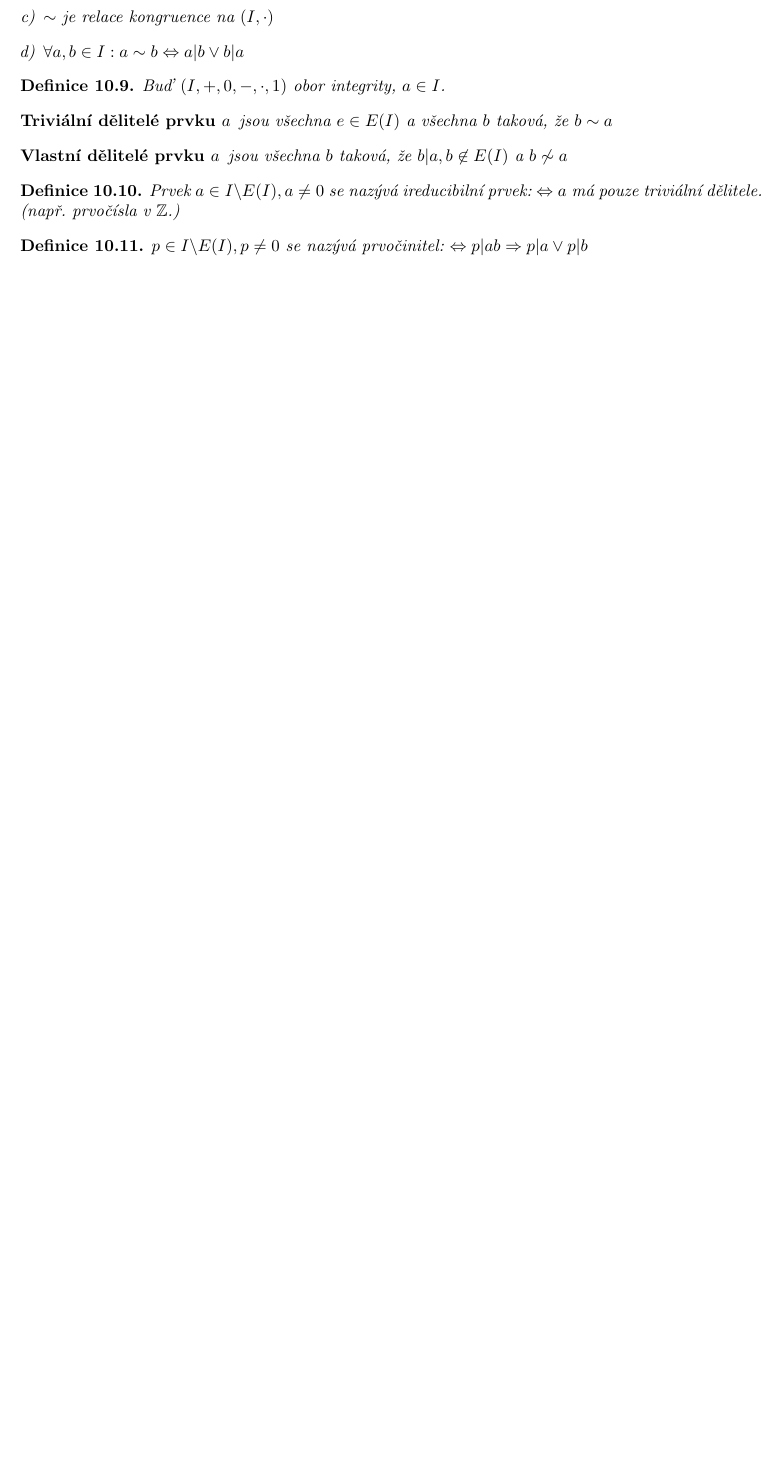
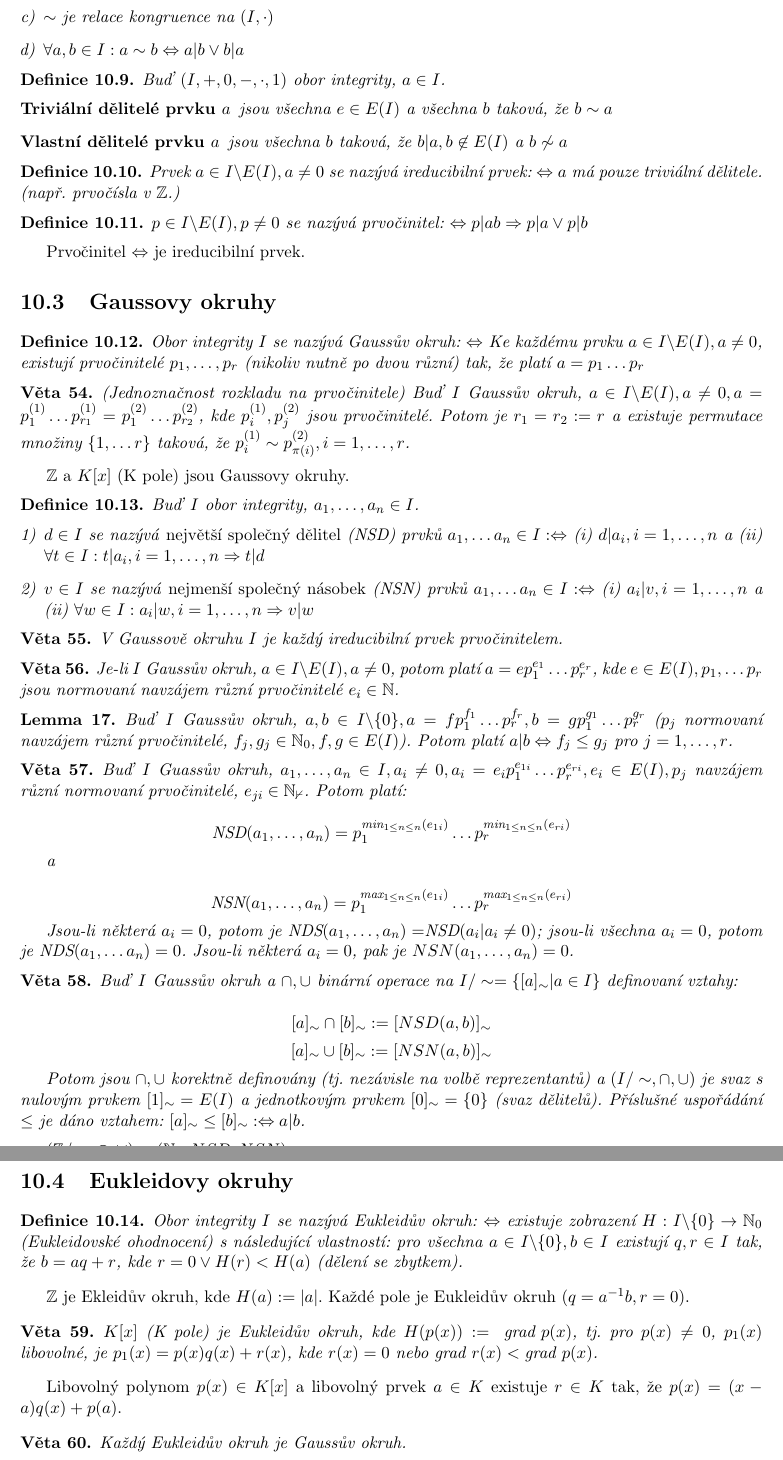
Before and after one commit to Jakuje/fit-isz-mpv, a LaTeX document (isz.tex): part of page 34 of 87 before the commit and two parts of pages 34 and 35 of 88 after it, the two joined at a grey line, cut so that both start at the same text, the shorter picture padded with empty space. Compiled offline with pdfLaTeX.

Commit message:
[10] Done

```diff
--- a/isz.tex
+++ b/isz.tex
@@ -1753,23 +1753,94 @@ Prvek $a \in I \backslash E(I), a \not= 0$ se nazývá ireducibilní prvek: $\Le
 $p \in I \backslash E(I), p \not= 0$ se nazývá prvočinitel: $\Leftrightarrow p|ab \Rightarrow p|a \lor p|b$
 \end{mydef}
 
-
-
-
-
-
-
-
-
-
-
-
-
-
-
-
-
-
+Prvočinitel $\Leftrightarrow$ je ireducibilní prvek.
+
+\section{Gaussovy okruhy}
+
+\begin{mydef}
+Obor integrity $I$ se nazývá Gaussův okruh: $\Leftrightarrow$ Ke každému prvku $a \in I \backslash E(I), a \not= 0$, existují prvočinitelé $p_1, \dots, p_r$ (nikoliv nutně po dvou různí) tak, že platí $a = p_1 \dots p_r$
+\end{mydef}
+
+\begin{veta}
+(Jednoznačnost rozkladu na prvočinitele) Buď $I$ Gaussův okruh, $a \in I \backslash E(I), a \not= 0, a = p_1^{(1)} \dots p_{r_1}^{(1)} = p_1^{(2)} \dots p_{r_2}^{(2)}$, kde $p_i^{(1)}, p_j^{(2)}$ jsou prvočinitelé. Potom je $r_1 = r_2 := r$ a existuje permutace množiny $\{1, \dots r\}$ taková, že $p_i^{(1)} \sim p_{\pi(i)}^{(2)}, i = 1, \dots, r$.
+\end{veta}
+
+$\mathbb{Z}$ a $K[x]$ (K pole) jsou Gaussovy okruhy.
+
+\begin{mydef}
+Buď $I$ obor integrity, $a_1, \dots, a_n \in I$.
+\begin{enumerate}[1)]
+	\item $d \in I$ se nazývá \emph{největší společný dělitel} (NSD) prvků $a_1, \dots a_n \in I: \Leftrightarrow$ (i) $d | a_i, i = 1, \dots, n$ a (ii) $\forall t \in I: t|a_i, i = 1, \dots, n \Rightarrow t | d$
+	\item $v \in I$ se nazývá \emph{nejmenší společný násobek} (NSN) prvků $a_1, \dots a_n \in I: \Leftrightarrow$ (i) $a_i | v, i = 1, \dots, n$ a (ii) $\forall w \in I: a_i | w, i = 1, \dots, n \Rightarrow v | w$
+\end{enumerate}
+\end{mydef}
+
+\begin{veta}
+V Gaussově okruhu $I$ je každý ireducibilní prvek prvočinitelem.
+\end{veta}
+
+\begin{veta}
+Je-li $I$ Gaussův okruh, $a \in I \backslash E(I), a \not=0$, potom platí $a = e p_1^{e_1} \dots p_r^{e_r}$, kde $e \in E(I), p_1, \dots p_r$ jsou normovaní navzájem různí prvočinitelé $e_i \in \mathbb{N}$.
+\end{veta}
+
+\begin{lemma}
+Buď $I$ Gaussův okruh, $a, b \in I \backslash \{0\}, a = fp_1^{f_1} \dots p_r^{f_r}, b = g p_1^{g_1} \dots p_r^{g_r}$ ($p_j$ normovaní navzájem různí prvočinitelé, $f_j, g_j \in \mathbb{N}_0, f,g \in E(I)$). Potom platí $a|b \Leftrightarrow f_j \leq g_j$ pro $j = 1, \dots, r$.
+\end{lemma}
+
+\begin{veta}
+Buď $I$ Guassův okruh, $a_1, \dots, a_n \in I, a_i \not= 0, a_i = e_i p_1^{e_{1i}} \dots p_r^{e_{ri}}, e_i \in E(I), p_j$ navzájem různí normovaní prvočinitelé, $e_{ji} \in \mathbb{N_0}$. Potom platí:
+
+$$ \text{NSD}(a_1, \dots, a_n) = p_1^{\text{min}_{1 \leq n \leq n}(e_{1i})} \dots p_r^{\text{min}_{1 \leq n \leq n}(e_{ri})}$$
+
+a
+
+$$ \text{NSN}(a_1, \dots, a_n) = p_1^{\text{max}_{1 \leq n \leq n}(e_{1i})} \dots p_r^{\text{max}_{1 \leq n \leq n}(e_{ri})}$$
+
+Jsou-li některá $a_i = 0$, potom je NDS$(a_1, \dots, a_n) = $NSD$(a_i|a_i \not= 0)$; jsou-li všechna $a_i = 0$, potom je NDS$(a_1, \dots a_n) = 0$. Jsou-li některá $a_i = 0$, pak je $NSN(a_1, \dots, a_n) = 0$.
+\end{veta}
+
+\begin{veta}
+Buď $I$ Gaussův okruh a $\cap, \cup$ binární operace na $I / \sim= \{[a]_\sim | a \in I\}$ definovaní vztahy:
+
+$$[a]_\sim \cap [b]_\sim := [NSD(a, b)]_\sim $$
+$$[a]_\sim \cup [b]_\sim := [NSN(a, b)]_\sim $$
+
+Potom jsou $\cap, \cup$ korektně definovány (tj. nezávisle na volbě reprezentantů) a $(I / \sim, \cap, \cup)$ je svaz s nulovým prvkem $[1]_\sim = E(I)$ a jednotkovým prvkem $[0]_\sim = \{0\}$ (svaz dělitelů). Příslušné uspořádání $\leq$ je dáno vztahem: $[a]_\sim \leq [b]_\sim : \Leftrightarrow a|b$.
+\end{veta}
+
+$(\mathbb{Z}/ \sim, \cap, \cup) \equiv (\mathbb{N}_0, NSD, NSN)$
+
+\section{Eukleidovy okruhy}
+\begin{mydef}
+Obor integrity $I$ se nazývá Eukleidův okruh: $\Leftrightarrow$ existuje zobrazení $H: I \backslash \{0\} \to \mathbb{N}_0$ (Eukleidovské ohodnocení) s následující vlastností: pro všechna $a \in I \backslash \{0\}, b \in I$ existují $q, r \in I$ tak, že $b=aq + r$, kde $r = 0 \lor H(r) < H(a)$ (dělení se zbytkem).
+\end{mydef}
+
+$\mathbb{Z}$ je Ekleidův okruh, kde $H(a) := |a|$. Každé pole je Eukleidův okruh ($q = a^{-1}b, r = 0$).
+
+\begin{veta}
+$K[x]$ (K pole) je Eukleidův okruh, kde $H(p(x)) := \text{ grad }p(x)$, tj. pro $p(x) \not= 0$, $p_1(x)$ libovolné, je $p_1(x) = p(x)q(x) + r(x)$, kde $r(x) = 0$ nebo grad $r(x) < \text{grad }p(x)$.
+\end{veta}
+
+Libovolný polynom $p(x) \in K[x]$ a libovolný prvek $a \in K$ existuje $r \in K$ tak, že $p(x) = (x - a)q(x) + p(a)$.
+
+\begin{veta}
+Každý Eukleidův okruh je Gaussův okruh.
+\end{veta}
+
+
+
+
+
+
+
+
+
+
+
+
+
+%%%%%%%%%%%%%%%%%%%%%%%%%%%%%%%%%%%%%%%%%%%%%%%%%%%%%%%%%%%%%%%%%%%%%%%%%%%%%%%%
+%%%%%%%%%%%%%%%%%%%%%%%%%%%%%%%%%%%%%%%%%%%%%%%%%%%%%%%%%%%%%%%%%%%%%%%%%%%%%%%%
 \chapter{Teorie polí (minimální pole, rozšíření pole, konečná pole a jejich konstrukce).} \label{cha:11}
 \chapter{Metrické prostory (příklady, konvergence posloupností, spojitá a izometrická zobrazení, úplnost, Banachova věta o pevném bodu).} \label{cha:12}
 \chapter{Normované a unitární prostory (základní vlastnosti a příklady, normované prostory konečné dimenze, uzavřené ortonormální systémy a Fourierovy řady).} \label{cha:13}
```
Also changed, not shown: README.md.
